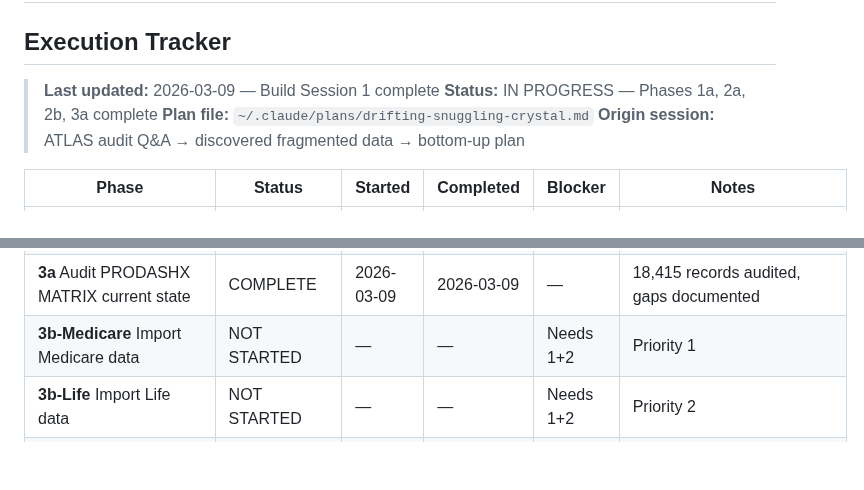
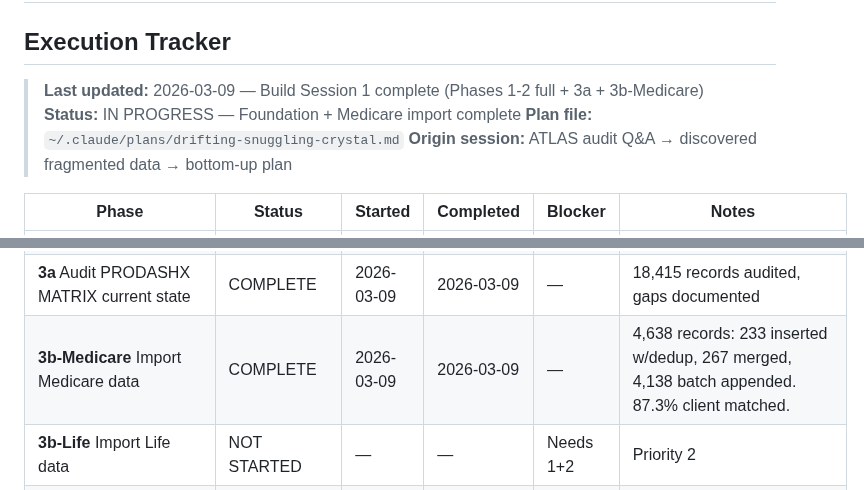
Before and after one commit to retirementprotectors/RPI-Standards, a Markdown page: plans/drifting-snuggling-crystal.md, 2 parts joined by grey strips. Drawn GitHub-style; blank space fills up the shorter version.

Commit message:
Update SERFF pipeline plan tracker — Phase 3b-Medicare complete
Co-Authored-By: Claude Opus 4.6 (1M context) <noreply@anthropic.com>

```diff
--- a/plans/drifting-snuggling-crystal.md
+++ b/plans/drifting-snuggling-crystal.md
@@ -2,8 +2,8 @@
 
 ## Execution Tracker
 
-> **Last updated:** 2026-03-09 — Build Session 1 complete
-> **Status:** IN PROGRESS — Phases 1a, 2a, 2b, 3a complete
+> **Last updated:** 2026-03-09 — Build Session 1 complete (Phases 1-2 full + 3a + 3b-Medicare)
+> **Status:** IN PROGRESS — Foundation + Medicare import complete
 > **Plan file:** `~/.claude/plans/drifting-snuggling-crystal.md`
 > **Origin session:** ATLAS audit Q&A → discovered fragmented data → bottom-up plan
 
@@ -16,7 +16,7 @@
 | **2b** Populate _PRODUCT_MASTER | COMPLETE | 2026-03-09 | 2026-03-09 | — | 283 carrier x product combos |
 | **2c** Verify CARRIER_ALIASES | COMPLETE | 2026-03-09 | 2026-03-09 | — | 53 new aliases added, 24 new carriers seeded, 8 normalization failures fixed. Totals: 158 carriers, 325 products |
 | **3a** Audit PRODASHX MATRIX current state | COMPLETE | 2026-03-09 | 2026-03-09 | — | 18,415 records audited, gaps documented |
-| **3b-Medicare** Import Medicare data | NOT STARTED | — | — | Needs 1+2 | Priority 1 |
+| **3b-Medicare** Import Medicare data | COMPLETE | 2026-03-09 | 2026-03-09 | — | 4,638 records: 233 inserted w/dedup, 267 merged, 4,138 batch appended. 87.3% client matched. |
 | **3b-Life** Import Life data | NOT STARTED | — | — | Needs 1+2 | Priority 2 |
 | **3b-Annuity** Import Annuity data | NOT STARTED | — | — | Needs 1+2 | Priority 3 |
 | **3b-BDRIA** Import BD/RIA data | NOT STARTED | — | — | Needs 1+2 | Priority 4 |
```
